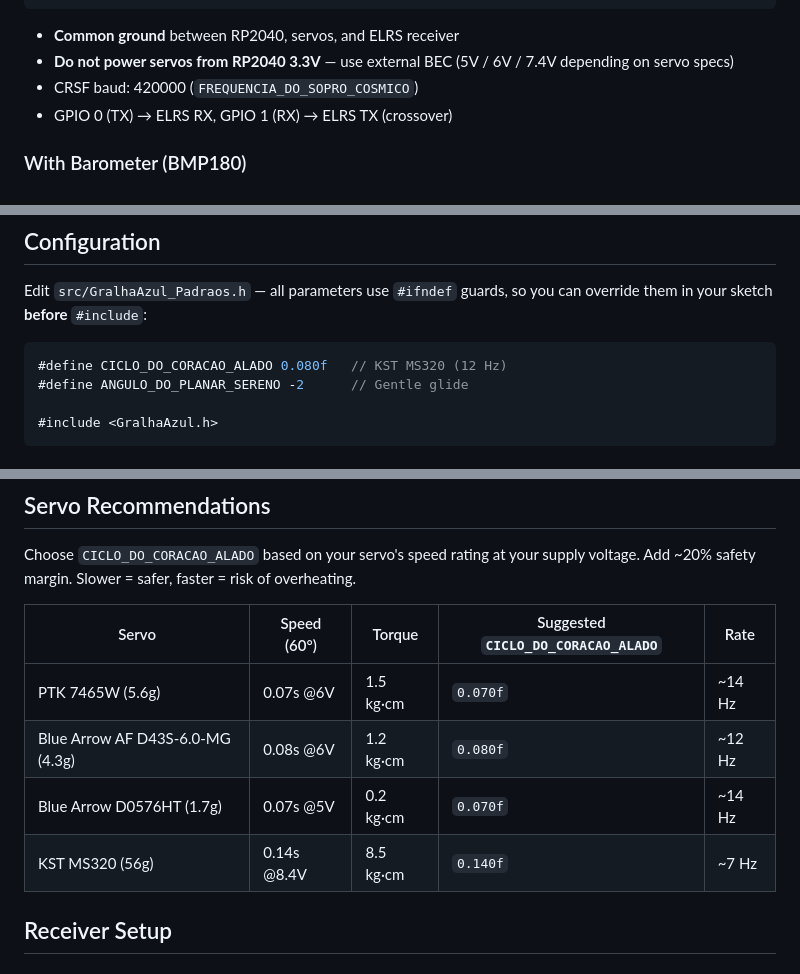
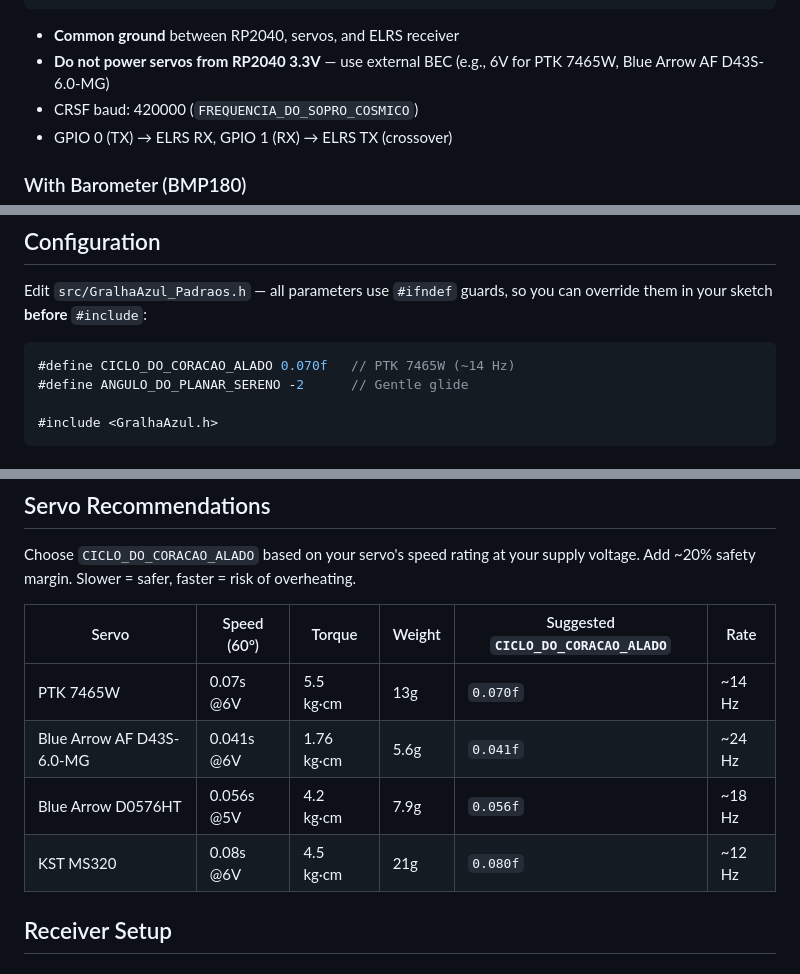
Before and after one commit to dantiel/o-grande-codigo-da-gralha-azul, a Markdown page: README.md, 3 parts joined by grey strips. Drawn GitHub-style.

Commit message:
v1.0.1: Update servo specs from spreadsheet - PTK 7465W, Blue Arrow AF D43S-6.0-MG, D0576HT, KST MS320 with correct values

````diff
--- a/README.md
+++ b/README.md
@@ -57,7 +57,7 @@ Copy the `o-grande-codigo-da-gralha-azul` folder to your Arduino libraries direc
 
 
 - **Common ground** between RP2040, servos, and ELRS receiver
-- **Do not power servos from RP2040 3.3V** — use external BEC (5V / 6V / 7.4V depending on servo specs)
+- **Do not power servos from RP2040 3.3V** — use external BEC (e.g., 6V for PTK 7465W, Blue Arrow AF D43S-6.0-MG)
 - CRSF baud: 420000 (`FREQUENCIA_DO_SOPRO_COSMICO`)
 - GPIO 0 (TX) → ELRS RX, GPIO 1 (RX) → ELRS TX (crossover)
 
@@ -149,7 +149,7 @@ The Gralha Azul will read your transmitter, animate the wings, and breathe life
 Edit `src/GralhaAzul_Padraos.h` — all parameters use `#ifndef` guards, so you can override them in your sketch **before** `#include`:
 
 ```cpp
-#define CICLO_DO_CORACAO_ALADO 0.080f   // KST MS320 (12 Hz)
+#define CICLO_DO_CORACAO_ALADO 0.070f   // PTK 7465W (~14 Hz)
 #define ANGULO_DO_PLANAR_SERENO -2      // Gentle glide
 
 #include <GralhaAzul.h>
@@ -186,12 +186,12 @@ Define these **before** `#include <GralhaAzul.h>`.
 
 Choose `CICLO_DO_CORACAO_ALADO` based on your servo's speed rating at your supply voltage. Add ~20% safety margin. Slower = safer, faster = risk of overheating.
 
-| Servo | Speed (60°) | Torque | Suggested `CICLO_DO_CORACAO_ALADO` | Rate |
-|-------|-------------|--------|-----------------------------------|------|
-| PTK 7465W (5.6g) | 0.07s @6V | 1.5 kg·cm | `0.070f` | ~14 Hz |
-| Blue Arrow AF D43S-6.0-MG (4.3g) | 0.08s @6V | 1.2 kg·cm | `0.080f` | ~12 Hz |
-| Blue Arrow D0576HT (1.7g) | 0.07s @5V | 0.2 kg·cm | `0.070f` | ~14 Hz |
-| KST MS320 (56g) | 0.14s @8.4V | 8.5 kg·cm | `0.140f` | ~7 Hz |
+| Servo | Speed (60°) | Torque | Weight | Suggested `CICLO_DO_CORACAO_ALADO` | Rate |
+|-------|-------------|--------|--------|-----------------------------------|------|
+| PTK 7465W | 0.07s @6V | 5.5 kg·cm | 13g | `0.070f` | ~14 Hz |
+| Blue Arrow AF D43S-6.0-MG | 0.041s @6V | 1.76 kg·cm | 5.6g | `0.041f` | ~24 Hz |
+| Blue Arrow D0576HT | 0.056s @5V | 4.2 kg·cm | 7.9g | `0.056f` | ~18 Hz |
+| KST MS320 | 0.08s @6V | 4.5 kg·cm | 21g | `0.080f` | ~12 Hz |
 
 ## Receiver Setup
 
````
